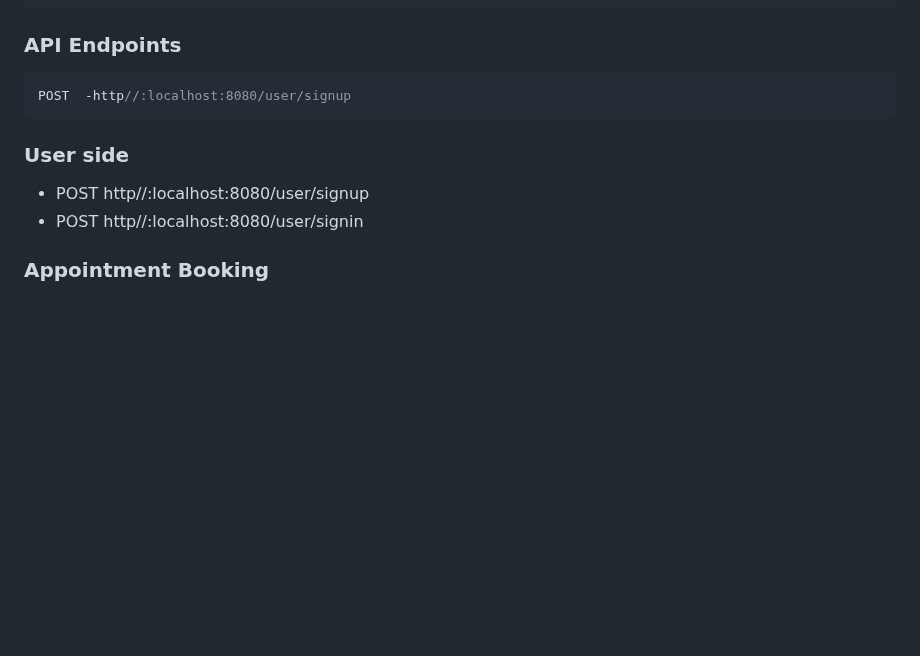
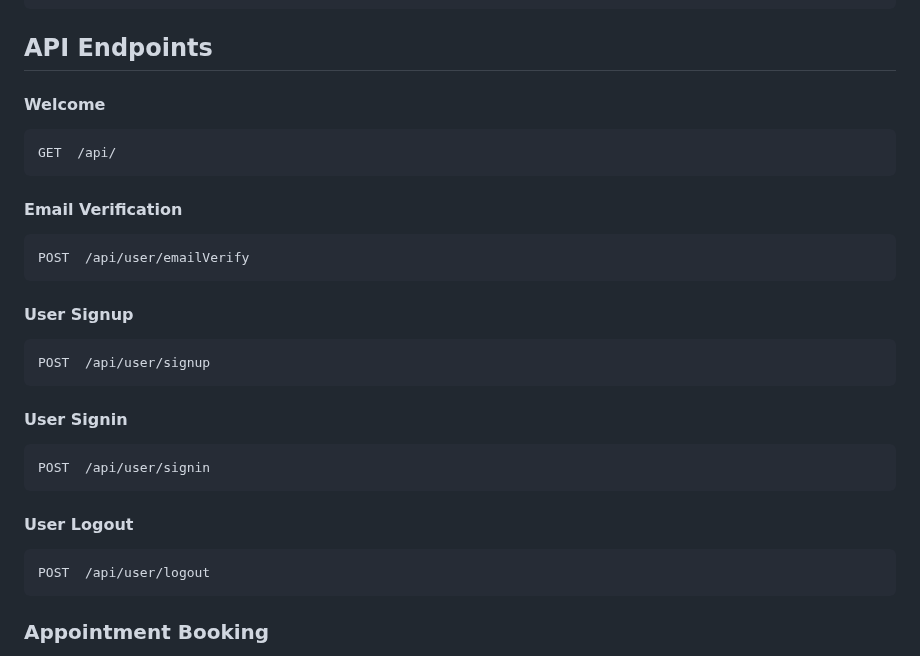
Before and after one commit to faraz412/medistar-hospital-management-system, a Markdown page: README.md, the part around the change. Drawn GitHub-style; blank space fills up the shorter version.

````diff
--- a/README.md
+++ b/README.md
@@ -101,15 +101,30 @@ npx nodemon index.js
      "bcrypt": "^5.1.0",
      "redis": "^4.6.5"
 
-### API Endpoints
-
+## API Endpoints
+   #### Welcome
 ```javascript
-POST  -http//:localhost:8080/user/signup
+GET  /api/
+```
+  #### Email Verification
+```javascript
+POST  /api/user/emailVerify
+```
+  #### User Signup
+```javascript
+POST  /api/user/signup
+```
+  #### User Signin
+```javascript
+POST  /api/user/signin
+```
+  #### User Logout
+```javascript
+POST  /api/user/logout
 ```
 
-   ###    User side
- - POST  http//:localhost:8080/user/signup
- - POST  http//:localhost:8080/user/signin
+
+
 
   ### Appointment Booking
  - GET http//:localhost:8080/appointment/allApp/
````
